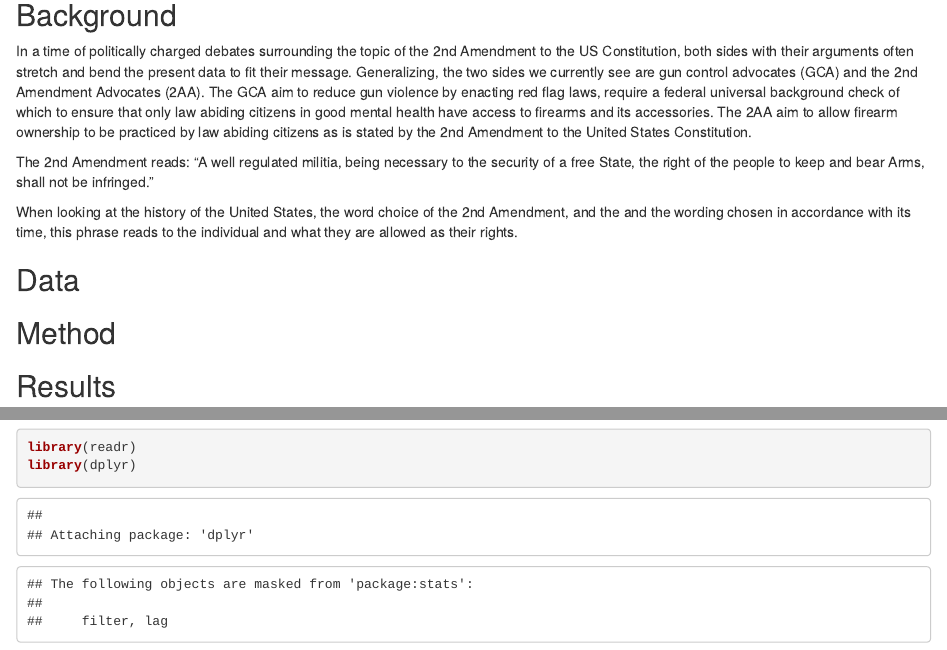
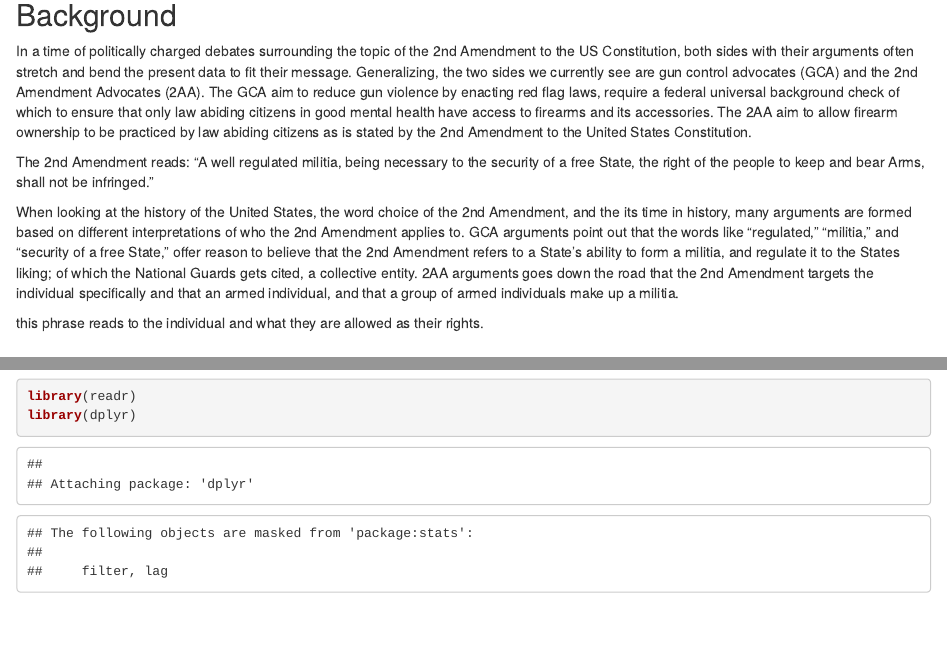
Before and after one commit to Duceman56/2019MappingOfGunArchive, an R Markdown document (reportOf2019GunDeath.rmd): the page in a window 1100 px wide, from 140 px down, and a second part further down, joined at a grey line. Rendered offline with R 4.5, knitr and Pandoc, with nearby package versions; some code elsewhere in the file could not run offline.

Commit message:
Update reportOf2019GunDeath.rmd

```diff
--- a/reportOf2019GunDeath.rmd
+++ b/reportOf2019GunDeath.rmd
@@ -9,4 +9,6 @@ In a time of politically charged debates surrounding the topic of the 2nd Amendm
 
 The 2nd Amendment reads: "A well regulated militia, being necessary to the security of a free State, the right of the people to keep and bear Arms, shall not be infringed."
 
-When looking at the history of the United States, the word choice of the 2nd Amendment, and the  and the wording chosen in accordance with its time, this phrase reads to the individual and what they are allowed as their rights.
+When looking at the history of the United States, the word choice of the 2nd Amendment, and the its time in history, many arguments are formed based on different interpretations of who the 2nd Amendment applies to. GCA arguments point out that the words like "regulated," "militia," and "security of a free State," offer reason to believe that the 2nd Amendment refers to a State's ability to form a militia, and regulate it to the States liking; of which the National Guards gets cited, a collective entity. 2AA arguments goes down the road that the 2nd Amendment targets the individual specifically and that an armed individual, and that a group of armed individuals make up a militia.
+
+this phrase reads to the individual and what they are allowed as their rights.
```
Also changed, not shown: reportOf2019GunDeath.rmd (8 more changed lines).
